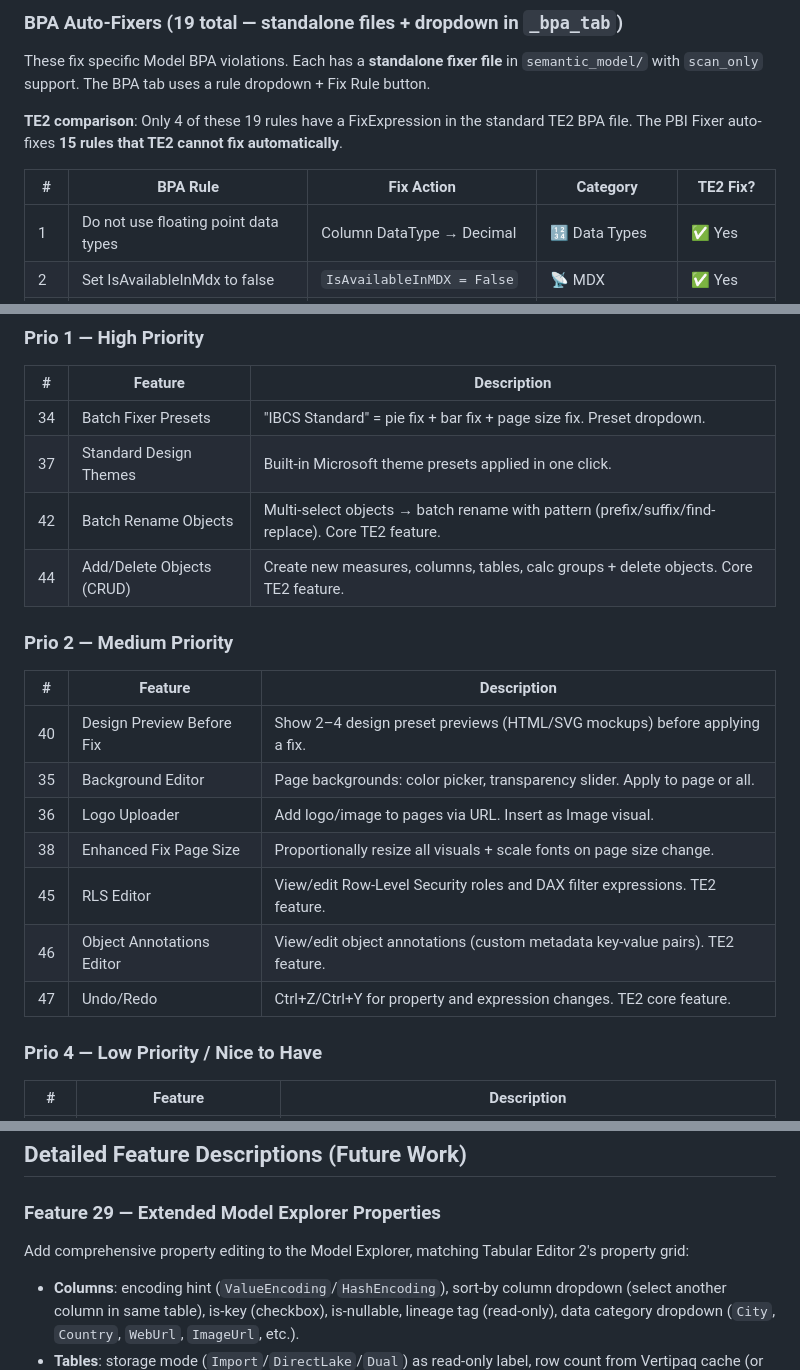
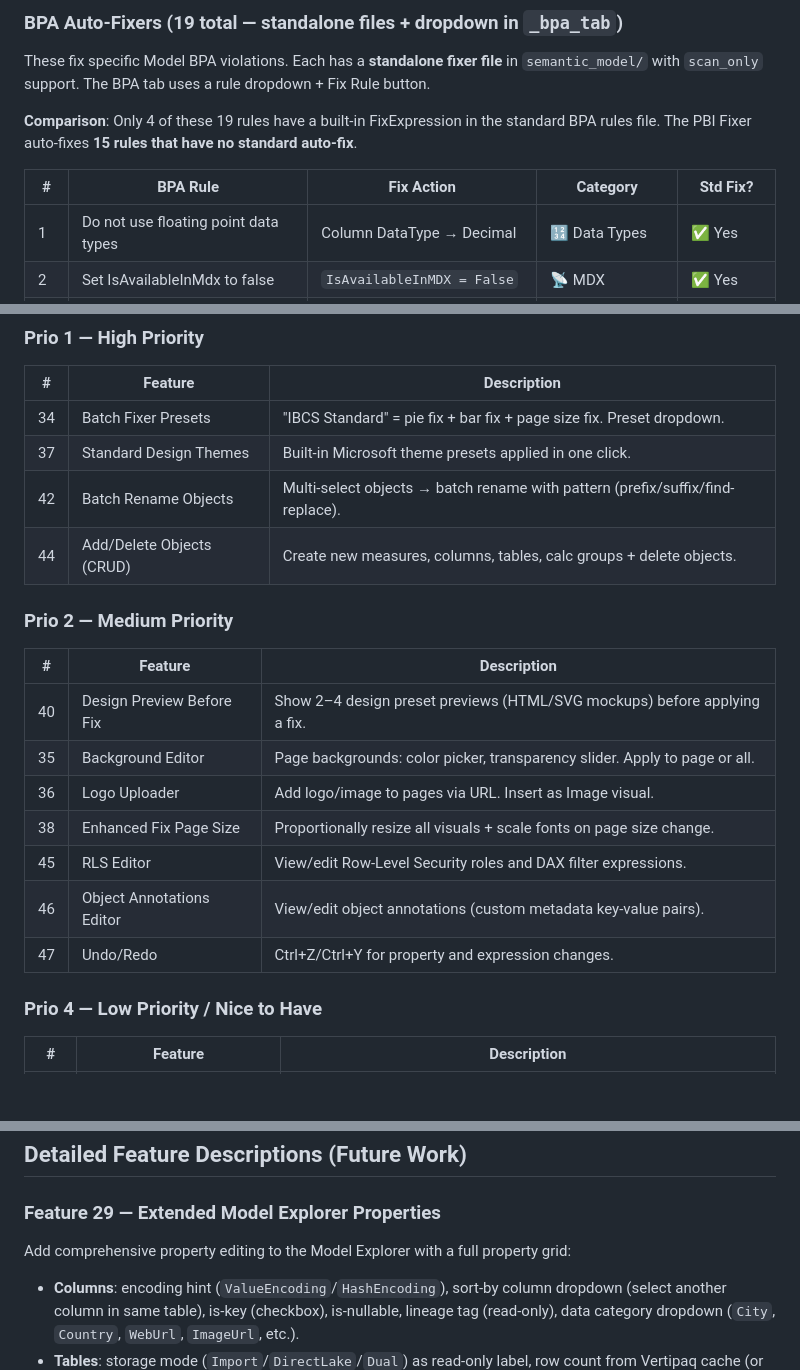
Before and after one commit to KornAlexander/pbi_fixer, a Markdown page: PLAN.md, 3 parts joined by grey strips. GitHub-like rendering; blank space fills up the shorter version.

Commit message:
PLAN.md: remove all TE2/Tabular Editor references

```diff
--- a/PLAN.md
+++ b/PLAN.md
@@ -205,9 +205,9 @@ All SM fixers have their own file in `semantic_model/`, accept `(report/dataset,
 
 These fix specific Model BPA violations. Each has a **standalone fixer file** in `semantic_model/` with `scan_only` support. The BPA tab uses a rule dropdown + Fix Rule button.
 
-**TE2 comparison**: Only 4 of these 19 rules have a FixExpression in the standard TE2 BPA file. The PBI Fixer auto-fixes **15 rules that TE2 cannot fix automatically**.
+**Comparison**: Only 4 of these 19 rules have a built-in FixExpression in the standard BPA rules file. The PBI Fixer auto-fixes **15 rules that have no standard auto-fix**.
 
-| # | BPA Rule | Fix Action | Category | TE2 Fix? |
+| # | BPA Rule | Fix Action | Category | Std Fix? |
 |---|----------|------------|----------|----------|
 | 1 | Do not use floating point data types | Column DataType → Decimal | 🔢 Data Types | ✅ Yes |
 | 2 | Set IsAvailableInMdx to false | `IsAvailableInMDX = False` | 📡 MDX | ✅ Yes |
@@ -319,8 +319,8 @@ These fix specific Model BPA violations. Each has a **standalone fixer file** in
 |---|---------|-------------|
 | 34 | Batch Fixer Presets | "IBCS Standard" = pie fix + bar fix + page size fix. Preset dropdown. |
 | 37 | Standard Design Themes | Built-in Microsoft theme presets applied in one click. |
-| 42 | Batch Rename Objects | Multi-select objects → batch rename with pattern (prefix/suffix/find-replace). Core TE2 feature. |
-| 44 | Add/Delete Objects (CRUD) | Create new measures, columns, tables, calc groups + delete objects. Core TE2 feature. |
+| 42 | Batch Rename Objects | Multi-select objects → batch rename with pattern (prefix/suffix/find-replace). |
+| 44 | Add/Delete Objects (CRUD) | Create new measures, columns, tables, calc groups + delete objects. |
 
 ### Prio 2 — Medium Priority
 
@@ -330,9 +330,9 @@ These fix specific Model BPA violations. Each has a **standalone fixer file** in
 | 35 | Background Editor | Page backgrounds: color picker, transparency slider. Apply to page or all. |
 | 36 | Logo Uploader | Add logo/image to pages via URL. Insert as Image visual. |
 | 38 | Enhanced Fix Page Size | Proportionally resize all visuals + scale fonts on page size change. |
-| 45 | RLS Editor | View/edit Row-Level Security roles and DAX filter expressions. TE2 feature. |
-| 46 | Object Annotations Editor | View/edit object annotations (custom metadata key-value pairs). TE2 feature. |
-| 47 | Undo/Redo | Ctrl+Z/Ctrl+Y for property and expression changes. TE2 core feature. |
+| 45 | RLS Editor | View/edit Row-Level Security roles and DAX filter expressions. |
+| 46 | Object Annotations Editor | View/edit object annotations (custom metadata key-value pairs). |
+| 47 | Undo/Redo | Ctrl+Z/Ctrl+Y for property and expression changes. |
 
 ### Prio 4 — Low Priority / Nice to Have
 
@@ -493,7 +493,7 @@ To add a new fixer:
 
 ### Feature 29 — Extended Model Explorer Properties
 
-Add comprehensive property editing to the Model Explorer, matching Tabular Editor 2's property grid:
+Add comprehensive property editing to the Model Explorer with a full property grid:
 
 * **Columns**: encoding hint (`ValueEncoding`/`HashEncoding`), sort-by column dropdown (select another column in same table), is-key (checkbox), is-nullable, lineage tag (read-only), data category dropdown (`City`, `Country`, `WebUrl`, `ImageUrl`, etc.).
 * **Tables**: storage mode (`Import`/`DirectLake`/`Dual`) as read-only label, row count from Vertipaq cache (or `evaluate_dax`), source expression (M query from partition, read-only textarea), data category, lineage tag.
```
